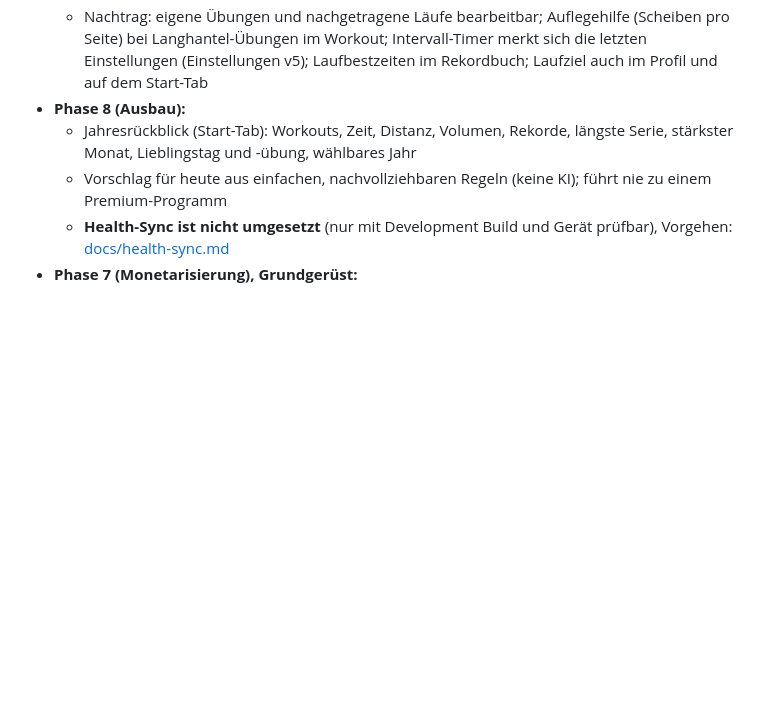
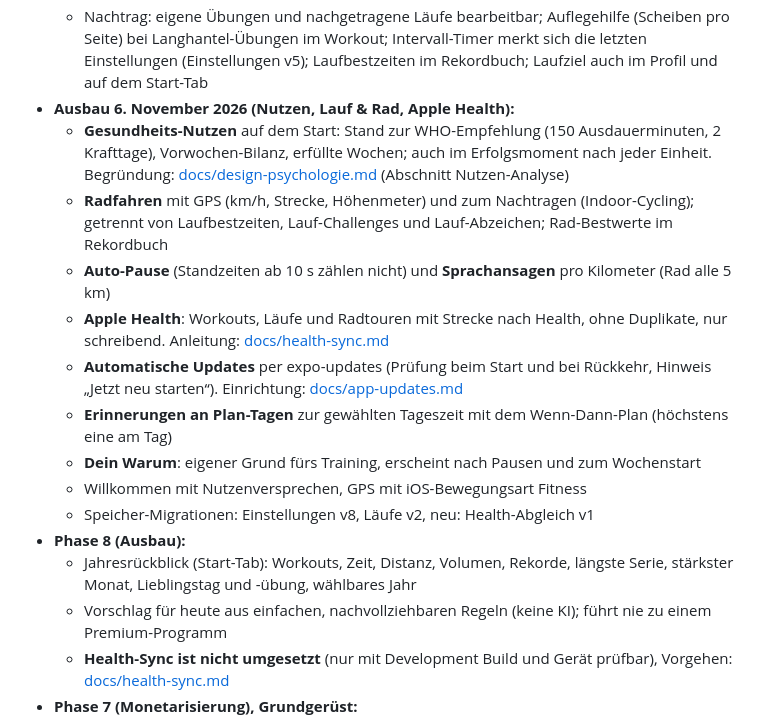
Before and after one commit to Fitnnesapp/Fitnessapp, a Markdown page: README.md, the part around the change. Rendered like a GitHub page; blank space fills up the shorter version.

Commit message:
README: Ausbau vom 6. November
Co-Authored-By: Claude Opus 5.5 <noreply@anthropic.com>
Claude-Session: https://claude.ai/code/session_01U25eAHRv8mbFCMbo2U4HZp

```diff
--- a/README.md
+++ b/README.md
@@ -75,6 +75,16 @@ Entwicklungsplan: [claude-code-plan.md](claude-code-plan.md) · Projektregeln: [
   - Speicher-Migrationen: Einstellungen v4, Läufe v1, neu: eigene Übungen v1
   - **Vorlagen-Editor** (Übungen hinzufügen, entfernen, umsortieren; neue Vorlage; fertige Workouts als Vorlage kopieren) und **gespeicherte Krafttrainings korrigieren** (Gewicht, Wiederholungen, Sätze entfernen)
   - Nachtrag: eigene Übungen und nachgetragene Läufe bearbeitbar; Auflegehilfe (Scheiben pro Seite) bei Langhantel-Übungen im Workout; Intervall-Timer merkt sich die letzten Einstellungen (Einstellungen v5); Laufbestzeiten im Rekordbuch; Laufziel auch im Profil und auf dem Start-Tab
+- **Ausbau 6. November 2026 (Nutzen, Lauf & Rad, Apple Health):**
+  - **Gesundheits-Nutzen** auf dem Start: Stand zur WHO-Empfehlung (150 Ausdauerminuten, 2 Krafttage), Vorwochen-Bilanz, erfüllte Wochen; auch im Erfolgsmoment nach jeder Einheit. Begründung: [docs/design-psychologie.md](docs/design-psychologie.md) (Abschnitt Nutzen-Analyse)
+  - **Radfahren** mit GPS (km/h, Strecke, Höhenmeter) und zum Nachtragen (Indoor-Cycling); getrennt von Laufbestzeiten, Lauf-Challenges und Lauf-Abzeichen; Rad-Bestwerte im Rekordbuch
+  - **Auto-Pause** (Standzeiten ab 10 s zählen nicht) und **Sprachansagen** pro Kilometer (Rad alle 5 km)
+  - **Apple Health**: Workouts, Läufe und Radtouren mit Strecke nach Health, ohne Duplikate, nur schreibend. Anleitung: [docs/health-sync.md](docs/health-sync.md)
+  - **Automatische Updates** per expo-updates (Prüfung beim Start und bei Rückkehr, Hinweis „Jetzt neu starten“). Einrichtung: [docs/app-updates.md](docs/app-updates.md)
+  - **Erinnerungen an Plan-Tagen** zur gewählten Tageszeit mit dem Wenn-Dann-Plan (höchstens eine am Tag)
+  - **Dein Warum**: eigener Grund fürs Training, erscheint nach Pausen und zum Wochenstart
+  - Willkommen mit Nutzenversprechen, GPS mit iOS-Bewegungsart Fitness
+  - Speicher-Migrationen: Einstellungen v8, Läufe v2, neu: Health-Abgleich v1
 - **Phase 8 (Ausbau):**
   - Jahresrückblick (Start-Tab): Workouts, Zeit, Distanz, Volumen, Rekorde, längste Serie, stärkster Monat, Lieblingstag und -übung, wählbares Jahr
   - Vorschlag für heute aus einfachen, nachvollziehbaren Regeln (keine KI); führt nie zu einem Premium-Programm
```
